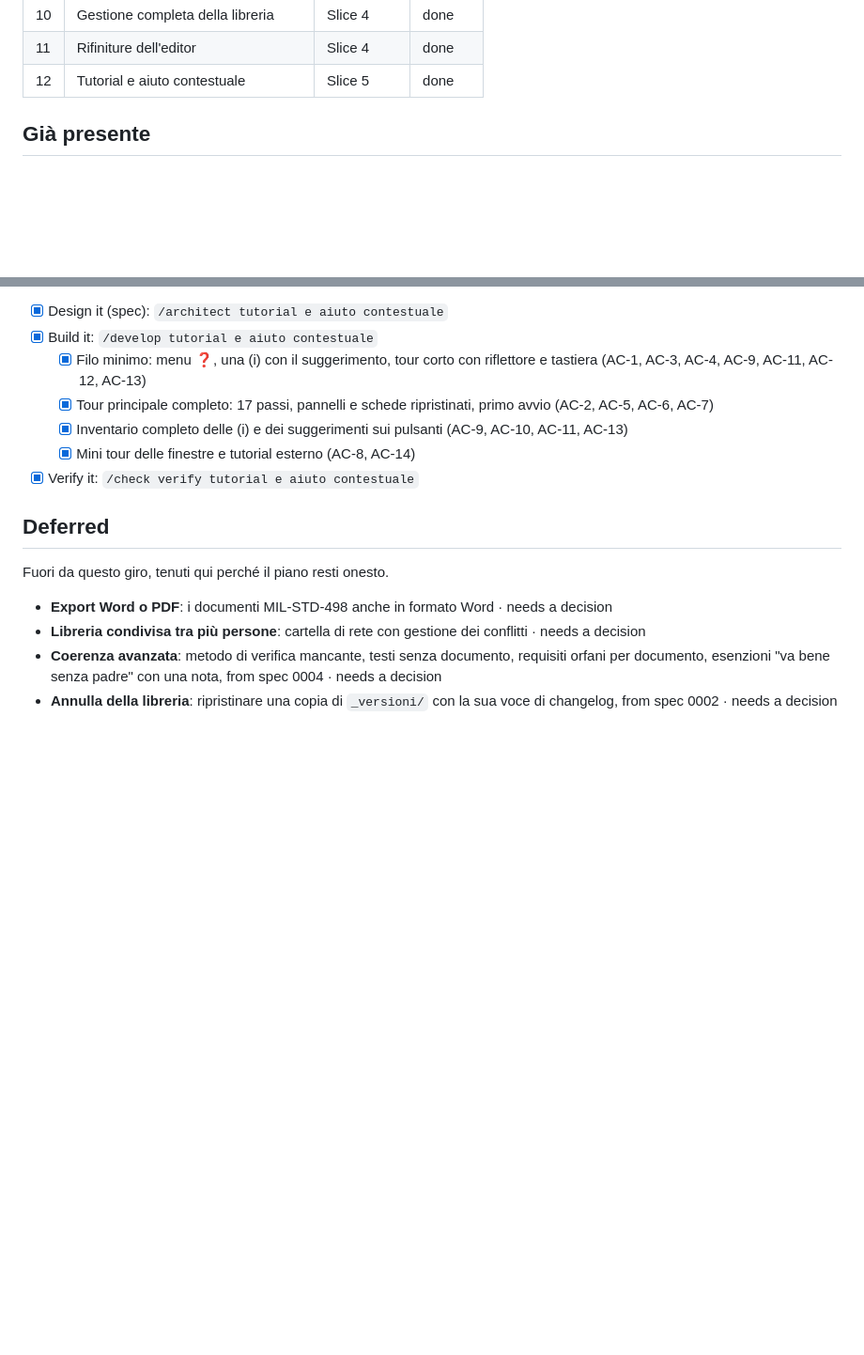
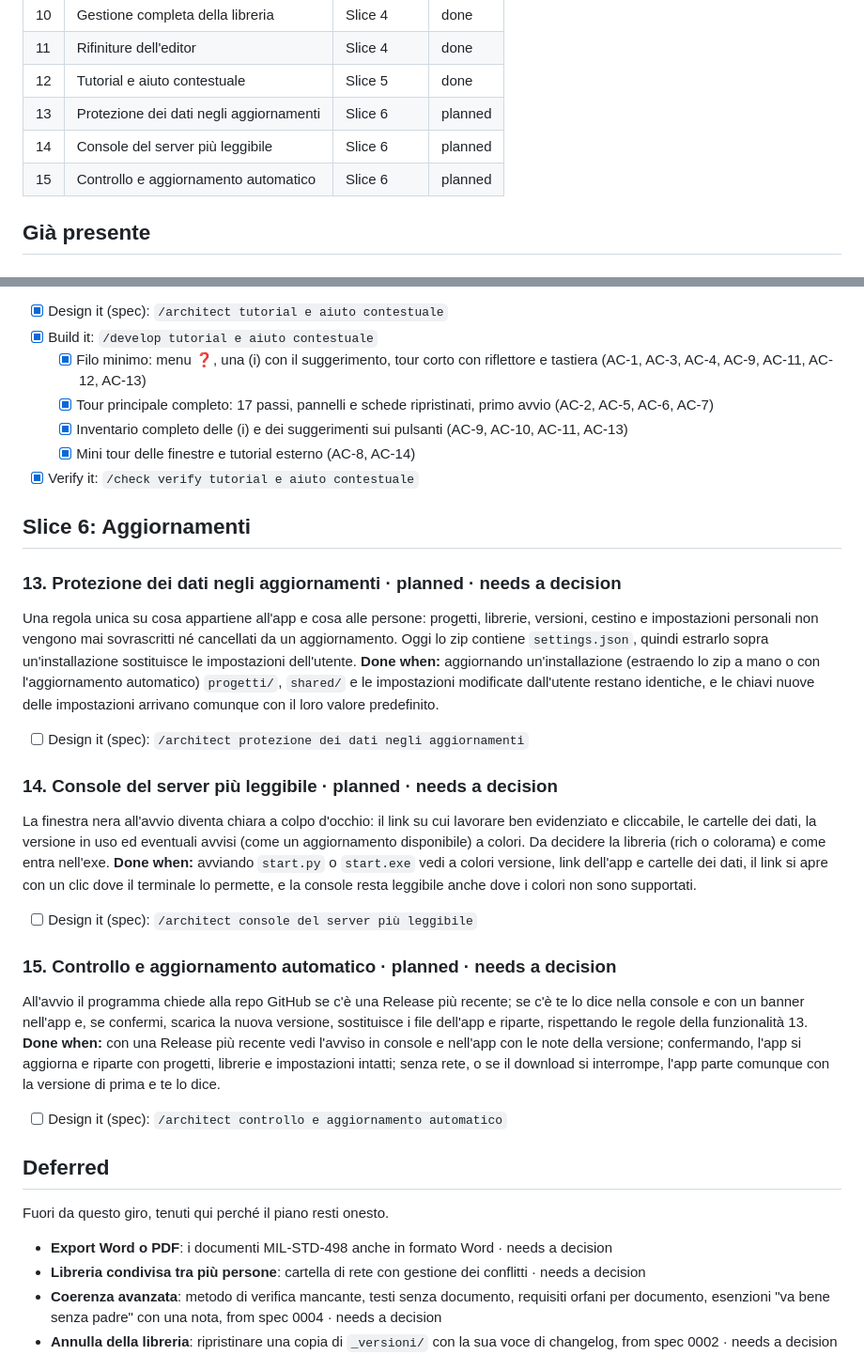
Before and after one commit to Mattemn97/modellatore-progetti, a Markdown page: docs/scope/scope.md, 2 parts joined by grey strips. Shown at 94% size. GitHub-like rendering; blank space fills up the shorter version.

Commit message:
Scope: slice 6, aggiornamenti e protezione dei dati
Co-Authored-By: Claude Opus 5.5 <noreply@anthropic.com>

```diff
--- a/docs/scope/scope.md
+++ b/docs/scope/scope.md
@@ -26,6 +26,9 @@ _Sono consigli per costruire con ordine, non obblighi. Salta quello che non ti s
 | 10 | Gestione completa della libreria | Slice 4 | done |
 | 11 | Rifiniture dell'editor | Slice 4 | done |
 | 12 | Tutorial e aiuto contestuale | Slice 5 | done |
+| 13 | Protezione dei dati negli aggiornamenti | Slice 6 | planned |
+| 14 | Console del server più leggibile | Slice 6 | planned |
+| 15 | Controllo e aggiornamento automatico | Slice 6 | planned |
 
 ## Già presente
 
@@ -194,6 +197,23 @@ spec [0012](../specs/0012-tutorial-aiuto-contestuale/index.md) · code in `js/ai
   - [x] Mini tour delle finestre e tutorial esterno (AC-8, AC-14)
 - [x] Verify it: `/check verify tutorial e aiuto contestuale`
 
+## Slice 6: Aggiornamenti
+
+### 13. Protezione dei dati negli aggiornamenti · planned · needs a decision
+Una regola unica su cosa appartiene all'app e cosa alle persone: progetti, librerie, versioni, cestino e impostazioni personali non vengono mai sovrascritti né cancellati da un aggiornamento. Oggi lo zip contiene `settings.json`, quindi estrarlo sopra un'installazione sostituisce le impostazioni dell'utente.
+**Done when:** aggiornando un'installazione (estraendo lo zip a mano o con l'aggiornamento automatico) `progetti/`, `shared/` e le impostazioni modificate dall'utente restano identiche, e le chiavi nuove delle impostazioni arrivano comunque con il loro valore predefinito.
+- [ ] Design it (spec): `/architect protezione dei dati negli aggiornamenti`
+
+### 14. Console del server più leggibile · planned · needs a decision
+La finestra nera all'avvio diventa chiara a colpo d'occhio: il link su cui lavorare ben evidenziato e cliccabile, le cartelle dei dati, la versione in uso ed eventuali avvisi (come un aggiornamento disponibile) a colori. Da decidere la libreria (rich o colorama) e come entra nell'exe.
+**Done when:** avviando `start.py` o `start.exe` vedi a colori versione, link dell'app e cartelle dei dati, il link si apre con un clic dove il terminale lo permette, e la console resta leggibile anche dove i colori non sono supportati.
+- [ ] Design it (spec): `/architect console del server più leggibile`
+
+### 15. Controllo e aggiornamento automatico · planned · needs a decision
+All'avvio il programma chiede alla repo GitHub se c'è una Release più recente; se c'è te lo dice nella console e con un banner nell'app e, se confermi, scarica la nuova versione, sostituisce i file dell'app e riparte, rispettando le regole della funzionalità 13.
+**Done when:** con una Release più recente vedi l'avviso in console e nell'app con le note della versione; confermando, l'app si aggiorna e riparte con progetti, librerie e impostazioni intatti; senza rete, o se il download si interrompe, l'app parte comunque con la versione di prima e te lo dice.
+- [ ] Design it (spec): `/architect controllo e aggiornamento automatico`
+
 ## Deferred
 Fuori da questo giro, tenuti qui perché il piano resti onesto.
 - **Export Word o PDF**: i documenti MIL-STD-498 anche in formato Word · needs a decision
```
